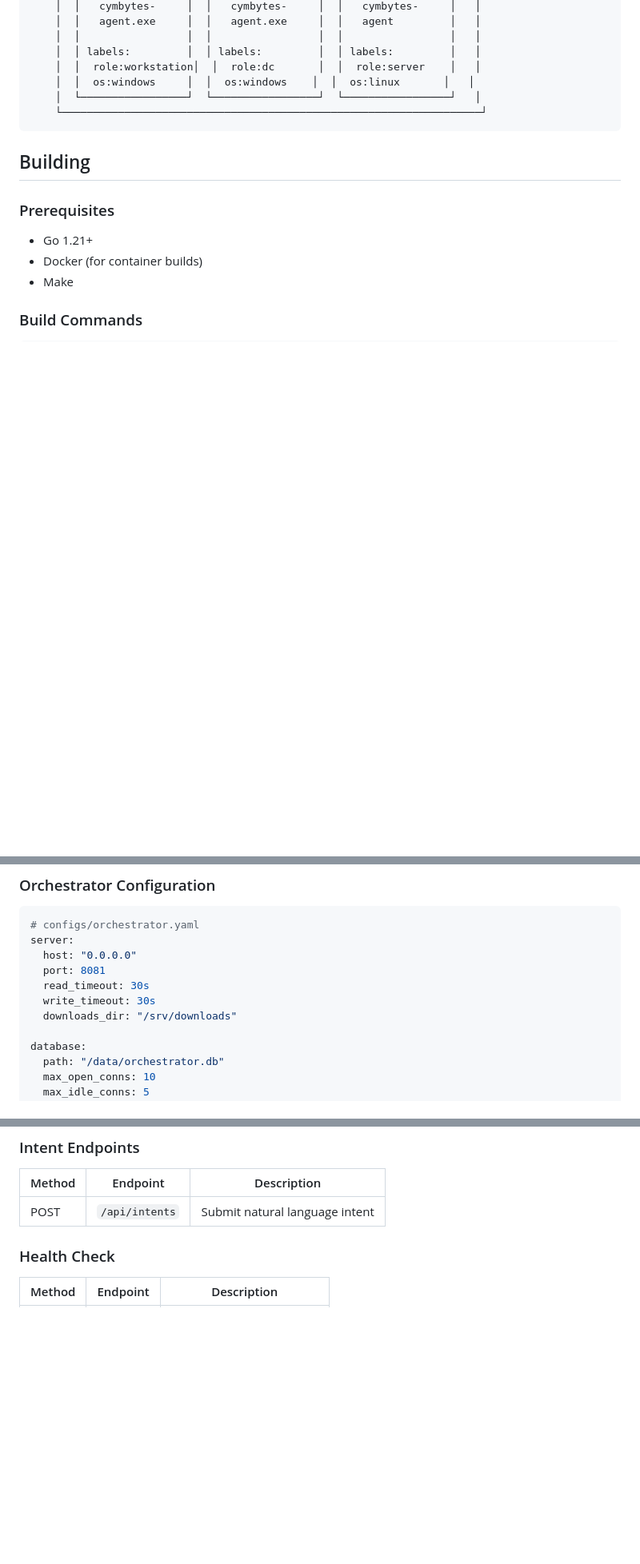
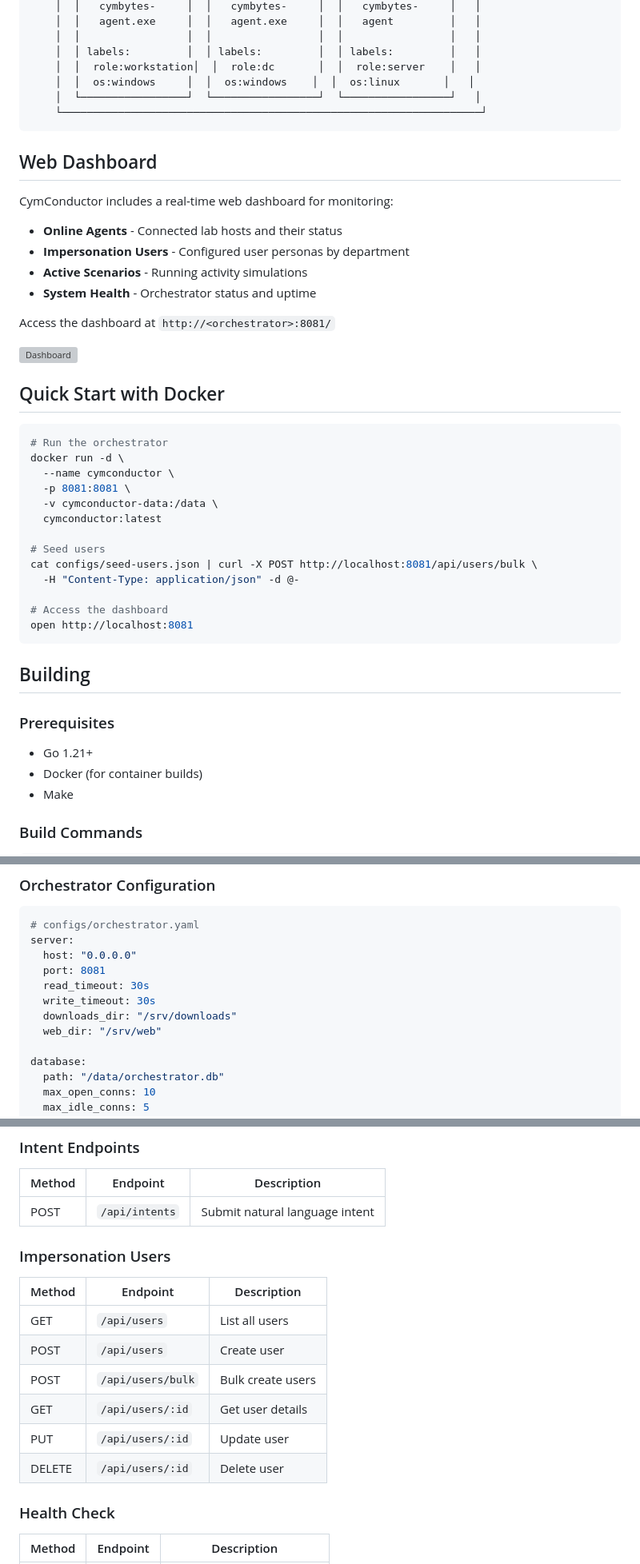
Before and after one commit to CymBytes/cymconductor, a Markdown page: README.md, 3 parts joined by grey strips. Shown at 80% size. Rendered like a GitHub page; blank space fills up the shorter version; grey boxes are pictures that could not be loaded.

Commit message:
docs: add web dashboard and user API documentation
- Add Web Dashboard section with feature overview
- Add Quick Start with Docker section
- Add Impersonation Users API endpoints
- Add web_dir to configuration example

🤖 Generated with [Claude Code](https://claude.com/claude-code)

Co-Authored-By: Claude Opus 4.5 <noreply@anthropic.com>

````diff
--- a/README.md
+++ b/README.md
@@ -80,6 +80,37 @@ Agents can execute exactly these action types:
     └───────────────────────────────────────────────────────────────────┘
 ```
 
+## Web Dashboard
+
+CymConductor includes a real-time web dashboard for monitoring:
+
+- **Online Agents** - Connected lab hosts and their status
+- **Impersonation Users** - Configured user personas by department
+- **Active Scenarios** - Running activity simulations
+- **System Health** - Orchestrator status and uptime
+
+Access the dashboard at `http://<orchestrator>:8081/`
+
+![Dashboard](docs/dashboard.png)
+
+## Quick Start with Docker
+
+```bash
+# Run the orchestrator
+docker run -d \
+  --name cymconductor \
+  -p 8081:8081 \
+  -v cymconductor-data:/data \
+  cymconductor:latest
+
+# Seed users
+cat configs/seed-users.json | curl -X POST http://localhost:8081/api/users/bulk \
+  -H "Content-Type: application/json" -d @-
+
+# Access the dashboard
+open http://localhost:8081
+```
+
 ## Building
 
 ### Prerequisites
@@ -133,6 +164,7 @@ server:
   read_timeout: 30s
   write_timeout: 30s
   downloads_dir: "/srv/downloads"
+  web_dir: "/srv/web"
 
 database:
   path: "/data/orchestrator.db"
@@ -227,6 +259,17 @@ logging:
 | Method | Endpoint | Description |
 |--------|----------|-------------|
 | POST | `/api/intents` | Submit natural language intent |
+
+### Impersonation Users
+
+| Method | Endpoint | Description |
+|--------|----------|-------------|
+| GET | `/api/users` | List all users |
+| POST | `/api/users` | Create user |
+| POST | `/api/users/bulk` | Bulk create users |
+| GET | `/api/users/:id` | Get user details |
+| PUT | `/api/users/:id` | Update user |
+| DELETE | `/api/users/:id` | Delete user |
 
 ### Health Check
 
````
